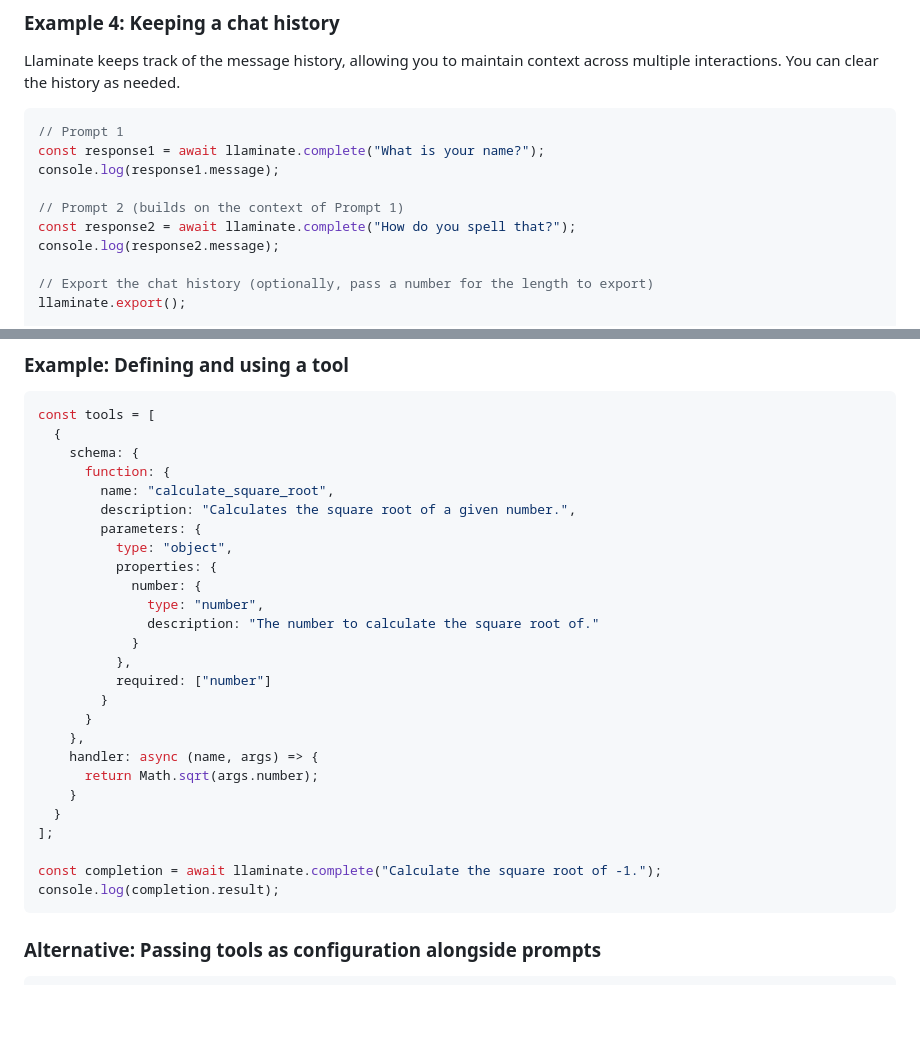
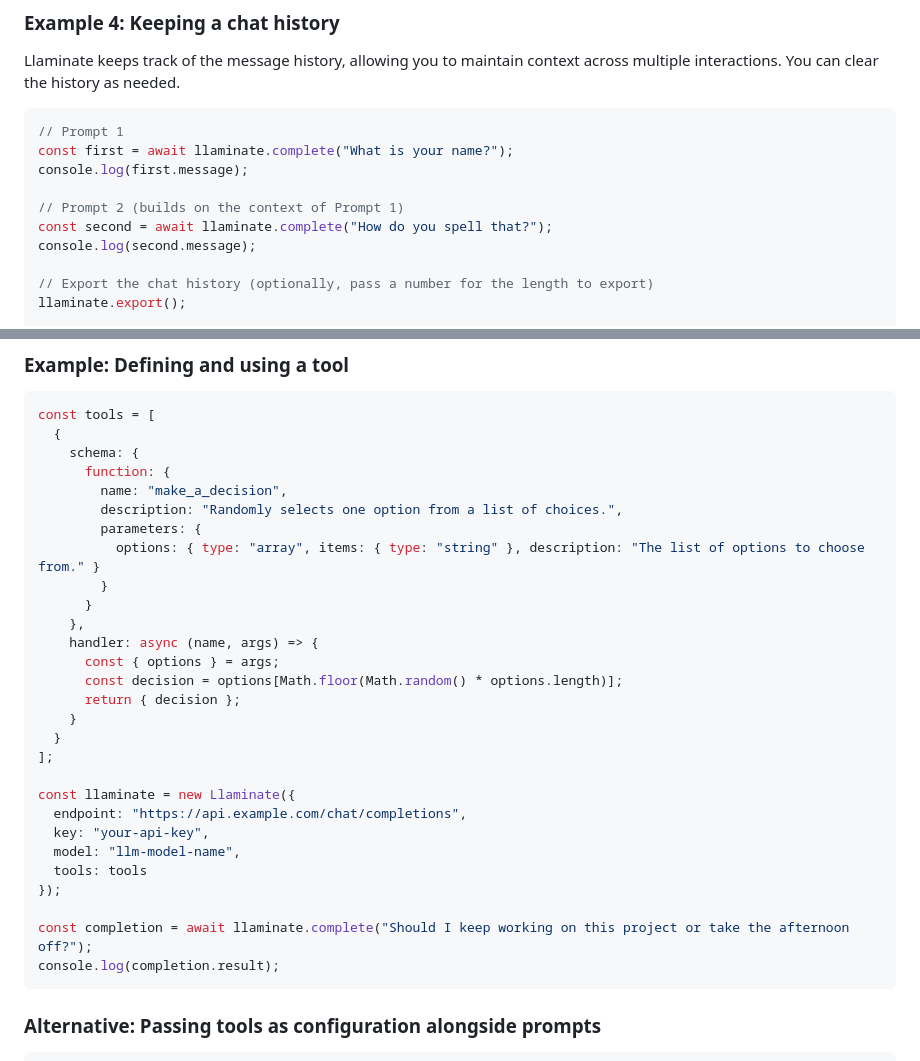
Before and after one commit to oliver-moran/llaminate, a Markdown page: README.md, 2 parts joined by grey strips. Rendered like a GitHub page; blank space fills up the shorter version.

Commit message:
Restore tools example and minor change to wording

````diff
--- a/README.md
+++ b/README.md
@@ -62,12 +62,12 @@ Llaminate keeps track of the message history, allowing you to maintain context a
 
 ```typescript
 // Prompt 1
-const response1 = await llaminate.complete("What is your name?");
-console.log(response1.message);
+const first = await llaminate.complete("What is your name?");
+console.log(first.message);
 
 // Prompt 2 (builds on the context of Prompt 1)
-const response2 = await llaminate.complete("How do you spell that?");
-console.log(response2.message);
+const second = await llaminate.complete("How do you spell that?");
+console.log(second.message);
 
 // Export the chat history (optionally, pass a number for the length to export)
 llaminate.export();
@@ -111,27 +111,29 @@ const tools = [
   {
     schema: {
       function: {
-        name: "calculate_square_root",
-        description: "Calculates the square root of a given number.",
+        name: "make_a_decision",
+        description: "Randomly selects one option from a list of choices.",
         parameters: {
-          type: "object",
-          properties: {
-            number: {
-              type: "number",
-              description: "The number to calculate the square root of."
-            }
-          },
-          required: ["number"]
+          options: { type: "array", items: { type: "string" }, description: "The list of options to choose from." }
         }
       }
     },
     handler: async (name, args) => {
-      return Math.sqrt(args.number);
+      const { options } = args;
+      const decision = options[Math.floor(Math.random() * options.length)];
+      return { decision };
     }
   }
 ];
 
-const completion = await llaminate.complete("Calculate the square root of -1.");
+const llaminate = new Llaminate({
+  endpoint: "https://api.example.com/chat/completions",
+  key: "your-api-key",
+  model: "llm-model-name",
+  tools: tools
+});
+
+const completion = await llaminate.complete("Should I keep working on this project or take the afternoon off?");
 console.log(completion.result);
 ```
 
````
